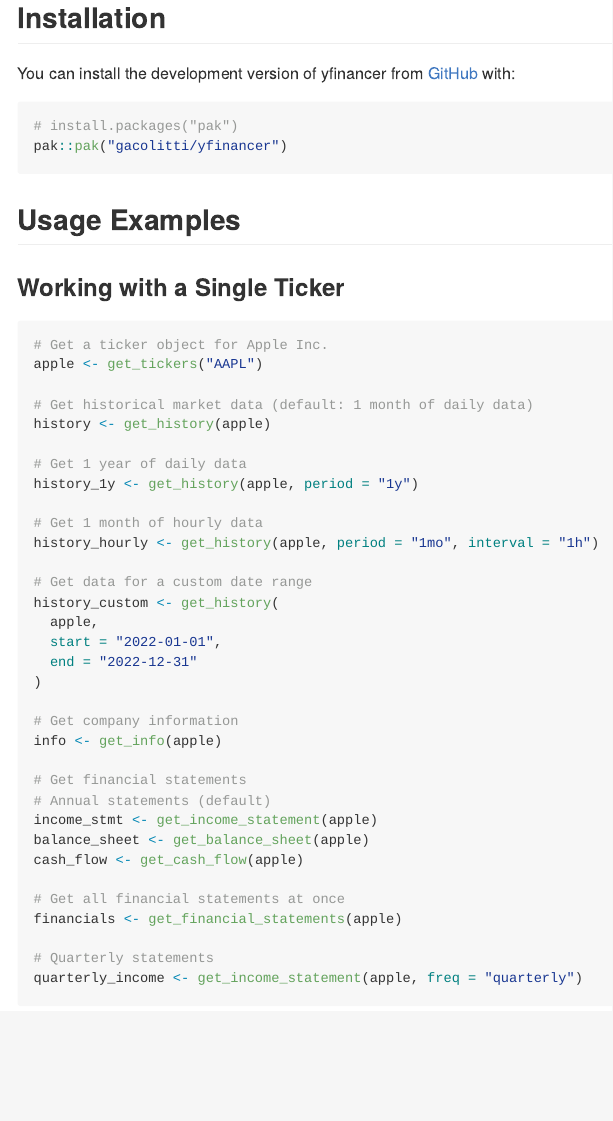
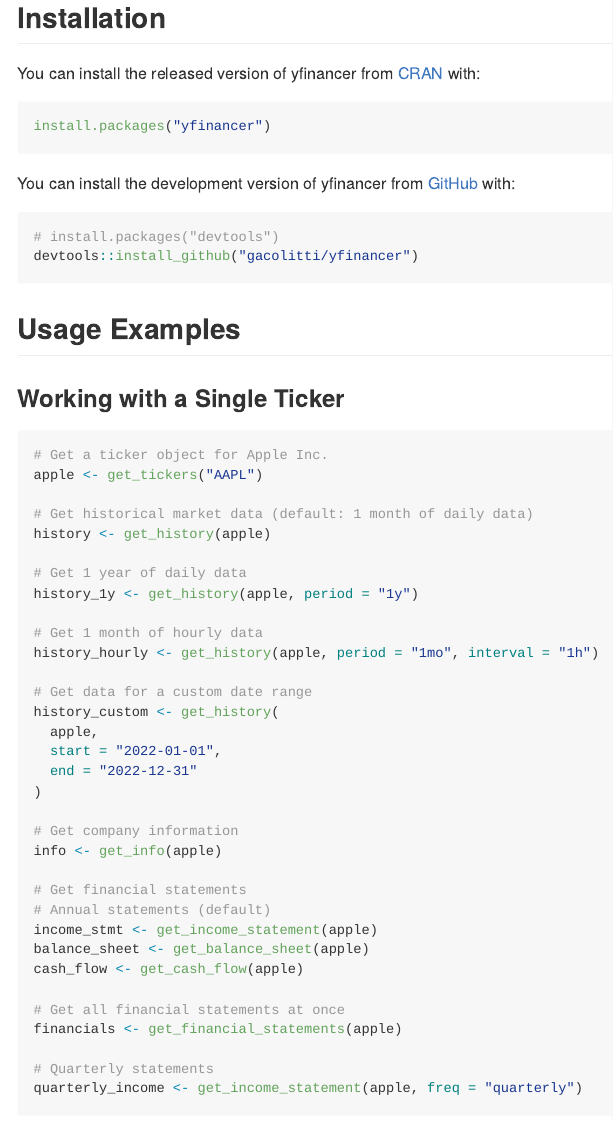
Before and after one commit to gacolitti/yfinancer, an R Markdown document (README.Rmd): the page in a window 1100 px wide, from 210 px down. The pictures show the output file README.md that the author committed with the source, drawn offline in the style of GitHub; badge pictures from the web are left out.

Commit message:
enhance: update installation instructions in README

````diff
--- a/README.Rmd
+++ b/README.Rmd
@@ -28,11 +28,17 @@ tidy tibble format.
 
 ## Installation
 
+You can install the released version of yfinancer from [CRAN](https://CRAN.R-project.org) with:
+
+```r
+install.packages("yfinancer")
+```
+
 You can install the development version of yfinancer from [GitHub](https://github.com/) with:
 
 ```r
-# install.packages("pak")
-pak::pak("gacolitti/yfinancer")
+# install.packages("devtools")
+devtools::install_github("gacolitti/yfinancer")
 ```
 
 ## Usage Examples
````
Also changed, not shown: README.md.
